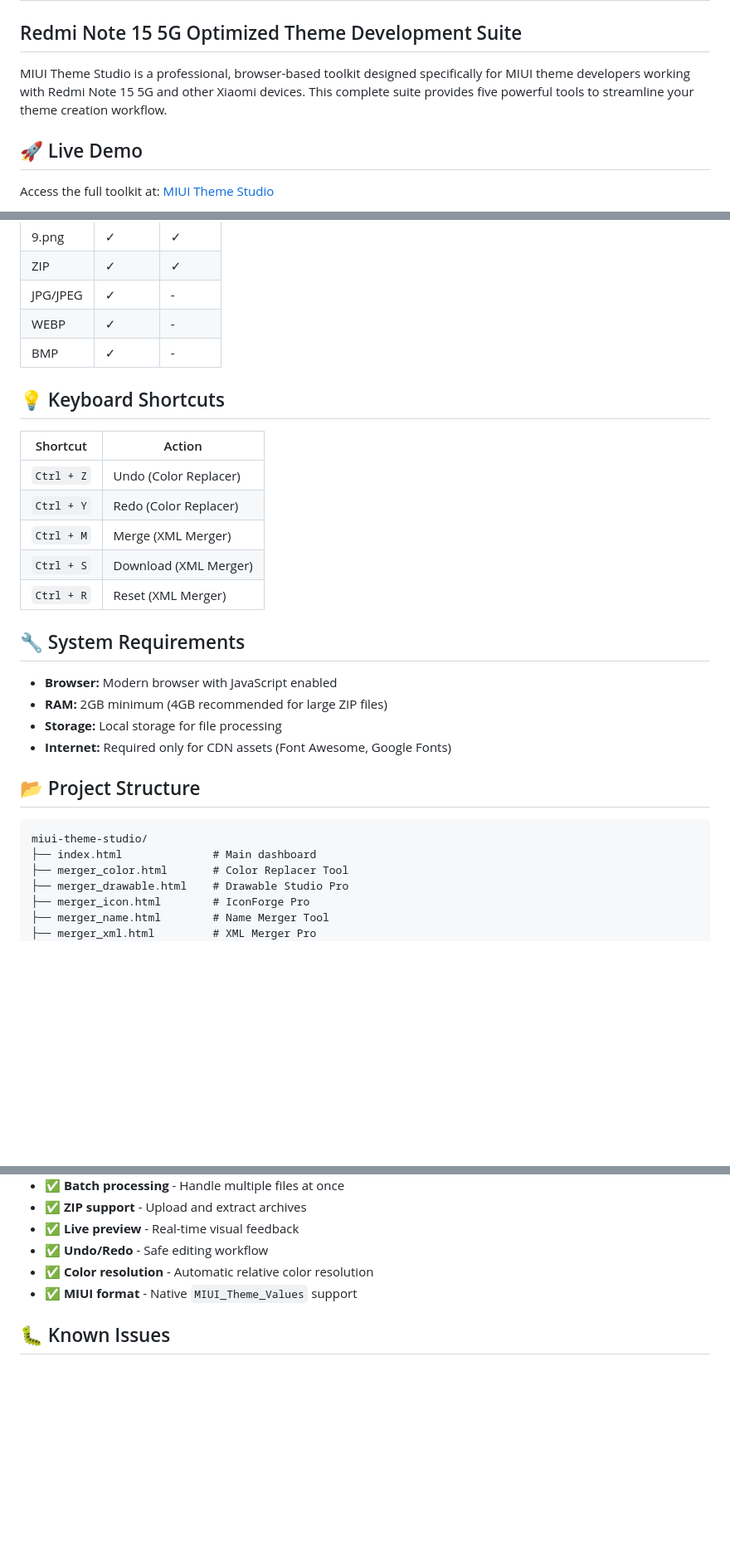
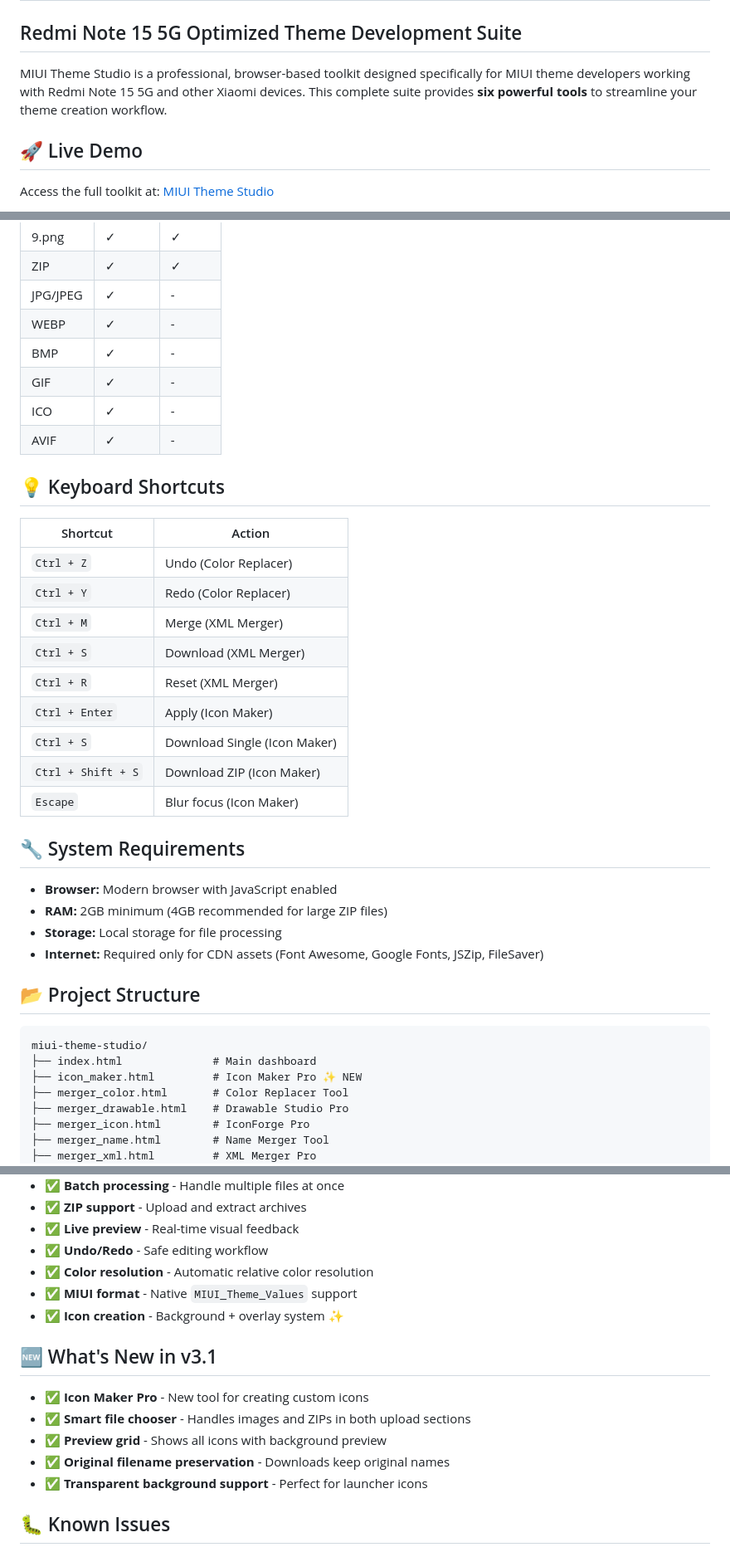
Before and after one commit to ismaailnahid/miui, a Markdown page: README.md, 3 parts joined by grey strips. Shown at 83% size. Rendered like a GitHub page; blank space fills up the shorter version.

````diff
--- a/README.md
+++ b/README.md
@@ -2,7 +2,7 @@
 
 ## Redmi Note 15 5G Optimized Theme Development Suite
 
-MIUI Theme Studio is a professional, browser-based toolkit designed specifically for MIUI theme developers working with Redmi Note 15 5G and other Xiaomi devices. This complete suite provides five powerful tools to streamline your theme creation workflow.
+MIUI Theme Studio is a professional, browser-based toolkit designed specifically for MIUI theme developers working with Redmi Note 15 5G and other Xiaomi devices. This complete suite provides **six powerful tools** to streamline your theme creation workflow.
 
 ## 🚀 Live Demo
 
@@ -163,29 +197,37 @@ The toolkit supports resolution of:
 | JPG/JPEG | ✓      | -      |
 | WEBP     | ✓      | -      |
 | BMP      | ✓      | -      |
+| GIF      | ✓      | -      |
+| ICO      | ✓      | -      |
+| AVIF     | ✓      | -      |
 
 ## 💡 Keyboard Shortcuts
 
-| Shortcut   | Action                |
-| ---------- | --------------------- |
-| `Ctrl + Z` | Undo (Color Replacer) |
-| `Ctrl + Y` | Redo (Color Replacer) |
-| `Ctrl + M` | Merge (XML Merger)    |
-| `Ctrl + S` | Download (XML Merger) |
-| `Ctrl + R` | Reset (XML Merger)    |
+| Shortcut       | Action                     |
+| -------------- | -------------------------- |
+| `Ctrl + Z`     | Undo (Color Replacer)      |
+| `Ctrl + Y`     | Redo (Color Replacer)      |
+| `Ctrl + M`     | Merge (XML Merger)         |
+| `Ctrl + S`     | Download (XML Merger)      |
+| `Ctrl + R`     | Reset (XML Merger)         |
+| `Ctrl + Enter` | Apply (Icon Maker)         |
+| `Ctrl + S`     | Download Single (Icon Maker) |
+| `Ctrl + Shift + S` | Download ZIP (Icon Maker) |
+| `Escape`       | Blur focus (Icon Maker)    |
 
 ## 🔧 System Requirements
 
 - **Browser:** Modern browser with JavaScript enabled
 - **RAM:** 2GB minimum (4GB recommended for large ZIP files)
 - **Storage:** Local storage for file processing
-- **Internet:** Required only for CDN assets (Font Awesome, Google Fonts)
+- **Internet:** Required only for CDN assets (Font Awesome, Google Fonts, JSZip, FileSaver)
 
 ## 📂 Project Structure
 
 ```
 miui-theme-studio/
 ├── index.html              # Main dashboard
+├── icon_maker.html         # Icon Maker Pro ✨ NEW
 ├── merger_color.html       # Color Replacer Tool
 ├── merger_drawable.html    # Drawable Studio Pro
 ├── merger_icon.html        # IconForge Pro
@@ -205,6 +247,15 @@ miui-theme-studio/
 - ✅ **Undo/Redo** - Safe editing workflow
 - ✅ **Color resolution** - Automatic relative color resolution
 - ✅ **MIUI format** - Native `MIUI_Theme_Values` support
+- ✅ **Icon creation** - Background + overlay system ✨
+
+## 🆕 What's New in v3.1
+
+- ✅ **Icon Maker Pro** - New tool for creating custom icons
+- ✅ **Smart file chooser** - Handles images and ZIPs in both upload sections
+- ✅ **Preview grid** - Shows all icons with background preview
+- ✅ **Original filename preservation** - Downloads keep original names
+- ✅ **Transparent background support** - Perfect for launcher icons
 
 ## 🐛 Known Issues
 
````
Also changed, not shown: other parts of README.md (+52 -5 lines).
